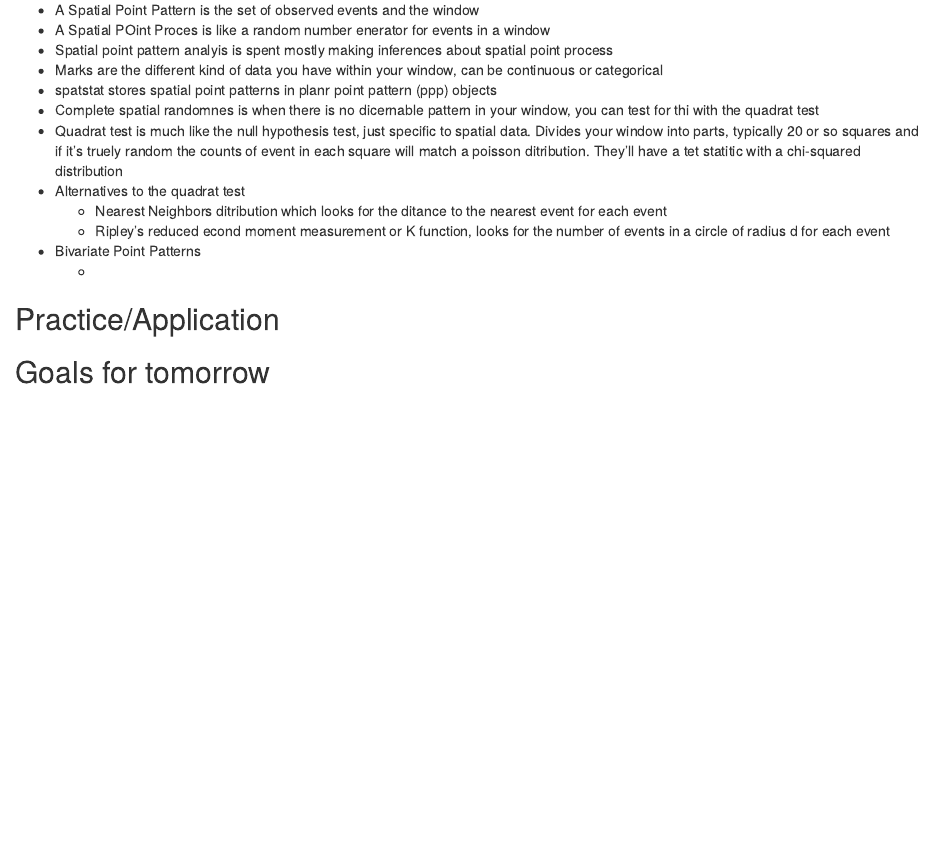
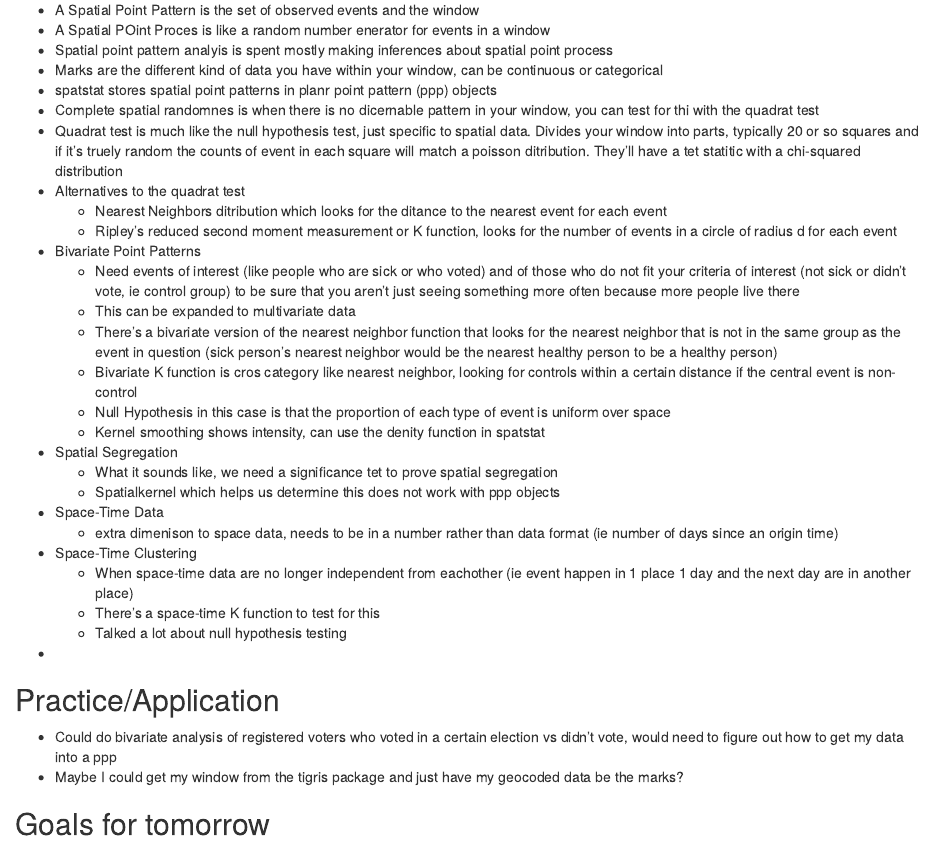
Before and after one commit to AnnikaKufrovich/J_ISP_2019, an R Markdown document (SpStatistics.Rmd): the page in a window 1100 px wide, from 280 px down. The pictures show the output file SpStatistics.html that the author committed with the source, opened offline.

Commit message:
Added Chapter 2 Notes

````diff
--- a/SpStatistics.Rmd
+++ b/SpStatistics.Rmd
@@ -22,15 +22,34 @@ output: html_document
 * Quadrat test is much like the null hypothesis test, just specific to spatial data. Divides your window into parts, typically 20 or so squares and if it's truely random the counts of event in each square will match a poisson ditribution. They'll have a tet statitic with a chi-squared distribution
 * Alternatives to the quadrat test
     + Nearest Neighbors ditribution which looks for the ditance to the nearest event for each event
-    + Ripley's reduced econd moment measurement or K function, looks for the number of events in a circle of radius d for each event
+    + Ripley's reduced second moment measurement or K function, looks for the number of events in a circle of radius d for each event
 * Bivariate Point Patterns
-    +
+    + Need events of interest (like people who are sick or who voted) and of those who do not fit your criteria of interest (not sick or didn't vote, ie control group) to be sure that you aren't just seeing something more often because more people live there
+    + This can be expanded to multivariate data
+    + There's a bivariate version of the nearest neighbor function that looks for the nearest neighbor that is not in the same group as the event in question (sick person's nearest neighbor would be the nearest healthy person to be a healthy person)
+    + Bivariate K function is cros category like nearest neighbor, looking for controls within a certain distance if the central event is non-control
+    + Null Hypothesis in this case is that the proportion of each type of event is uniform over space
+    + Kernel smoothing shows intensity, can use the denity function in spatstat
+* Spatial Segregation
+    + What it sounds like, we need a significance tet to prove spatial segregation
+    + Spatialkernel which helps us determine this does not work with ppp objects
+* Space-Time Data
+    + extra dimenison to space data, needs to be in a number rather than data format (ie number of days since an origin time)
+* Space-Time Clustering
+    + When space-time data are no longer independent from eachother (ie event happen in 1 place 1 day and the next day are in another place)
+    + There's a space-time K function to test for this
+    + Talked a lot about null hypothesis testing
+*
+
 
 ## Practice/Application
 
 ```{r, include = FALSE}
 library(spatstat)
+library(spatialkernel)
 ```
 
+* Could do bivariate analysis of registered voters who voted in a certain election vs didn't vote, would need to figure out how to get my data into a ppp
+* Maybe I could get my window from the tigris package and just have my geocoded data be the marks?
 
 ## Goals for tomorrow
````
Also changed, not shown: SpStatistics.html.
